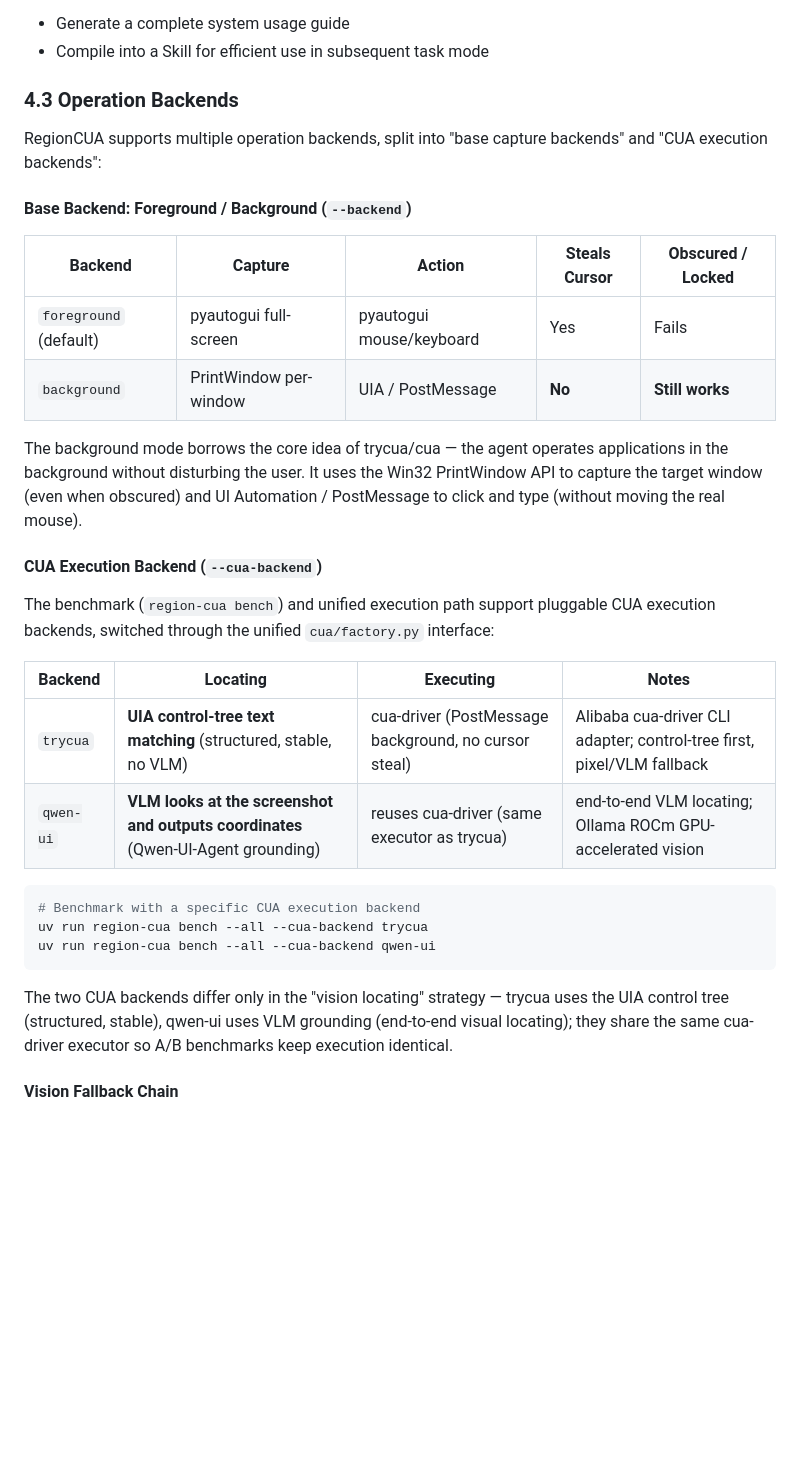
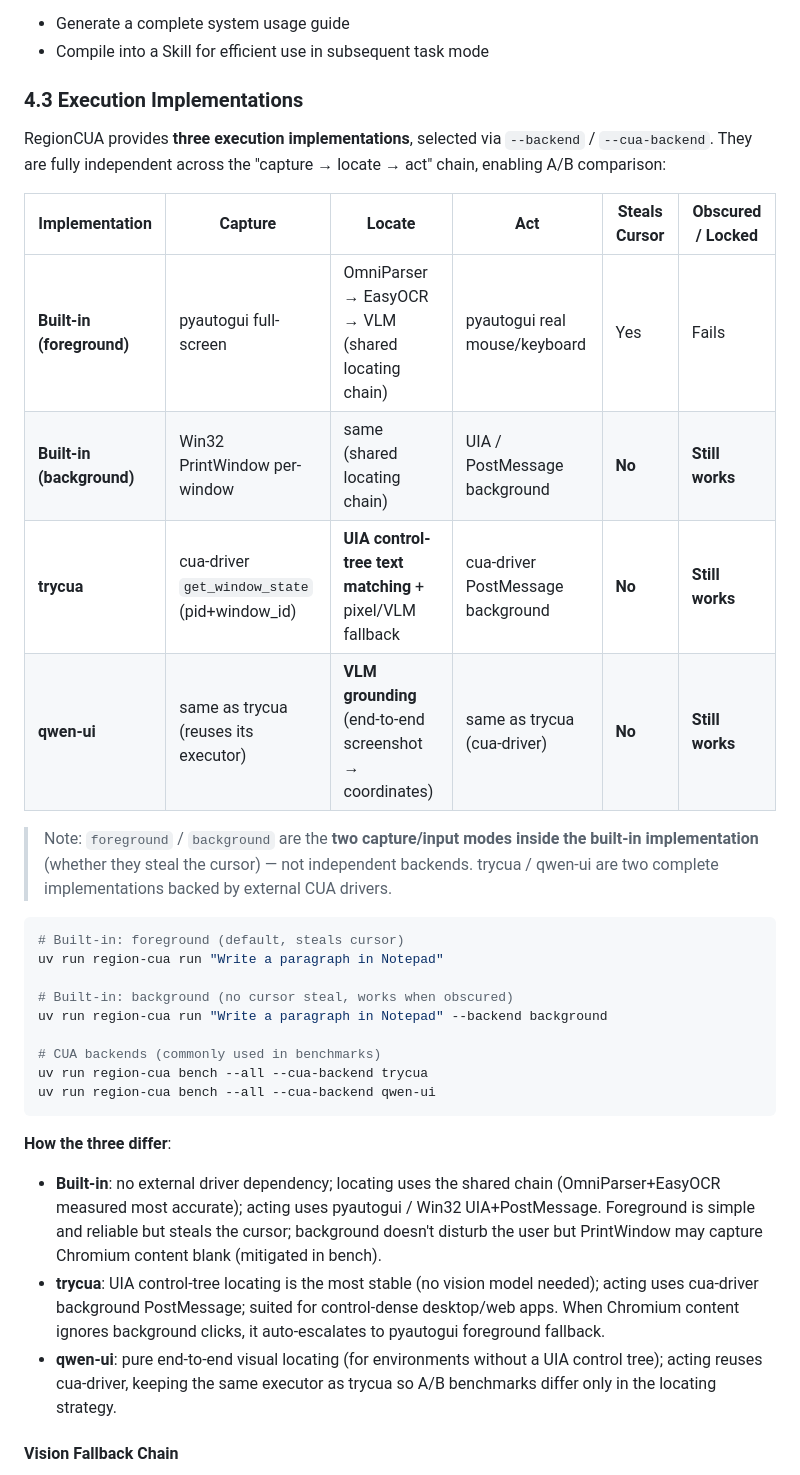
Before and after one commit to Region-AI/region-cua, a Markdown page: README.en.md, the part around the change. GitHub-like rendering; blank space fills up the shorter version.

Commit message:
docs: 4.3 改为三套执行实现（自研foreground/background + trycua + qwen-ui）
按代码实际架构修正：foreground/background 是自研实现内部的两种截图/输入模式
（是否抢光标），不是独立后端；trycua / qwen-ui 是接入外部 CUA 驱动的两套完整
实现。三者在截图→定位→操作全链路互相独立，可 A/B 对比。中英文同步。

````diff
--- a/README.en.md
+++ b/README.en.md
@@ -104,35 +104,35 @@ Post-exploration:
 - Generate a complete system usage guide
 - Compile into a Skill for efficient use in subsequent task mode
 
-### 4.3 Operation Backends
+### 4.3 Execution Implementations
 
-RegionCUA supports multiple operation backends, split into "base capture backends" and "CUA execution backends":
+RegionCUA provides **three execution implementations**, selected via `--backend` / `--cua-backend`. They are fully independent across the "capture → locate → act" chain, enabling A/B comparison:
 
-#### Base Backend: Foreground / Background (`--backend`)
+| Implementation | Capture | Locate | Act | Steals Cursor | Obscured / Locked |
+|----------------|---------|--------|-----|---------------|-------------------|
+| **Built-in (foreground)** | pyautogui full-screen | OmniParser → EasyOCR → VLM (shared locating chain) | pyautogui real mouse/keyboard | Yes | Fails |
+| **Built-in (background)** | Win32 PrintWindow per-window | same (shared locating chain) | UIA / PostMessage background | **No** | **Still works** |
+| **trycua** | cua-driver `get_window_state` (pid+window_id) | **UIA control-tree text matching** + pixel/VLM fallback | cua-driver PostMessage background | **No** | **Still works** |
+| **qwen-ui** | same as trycua (reuses its executor) | **VLM grounding** (end-to-end screenshot → coordinates) | same as trycua (cua-driver) | **No** | **Still works** |
 
-| Backend | Capture | Action | Steals Cursor | Obscured / Locked |
-|---------|---------|--------|---------------|-------------------|
-| `foreground` (default) | pyautogui full-screen | pyautogui mouse/keyboard | Yes | Fails |
-| `background` | PrintWindow per-window | UIA / PostMessage | **No** | **Still works** |
-
-The background mode borrows the core idea of trycua/cua — the agent operates applications in the background without disturbing the user. It uses the Win32 PrintWindow API to capture the target window (even when obscured) and UI Automation / PostMessage to click and type (without moving the real mouse).
-
-#### CUA Execution Backend (`--cua-backend`)
-
-The benchmark (`region-cua bench`) and unified execution path support pluggable CUA execution backends, switched through the unified `cua/factory.py` interface:
-
-| Backend | Locating | Executing | Notes |
-|---------|----------|-----------|-------|
-| `trycua` | **UIA control-tree text matching** (structured, stable, no VLM) | cua-driver (PostMessage background, no cursor steal) | Alibaba cua-driver CLI adapter; control-tree first, pixel/VLM fallback |
-| `qwen-ui` | **VLM looks at the screenshot and outputs coordinates** (Qwen-UI-Agent grounding) | reuses cua-driver (same executor as trycua) | end-to-end VLM locating; Ollama ROCm GPU-accelerated vision |
+> Note: `foreground` / `background` are the **two capture/input modes inside the built-in implementation** (whether they steal the cursor) — not independent backends. trycua / qwen-ui are two complete implementations backed by external CUA drivers.
 
 ```bash
-# Benchmark with a specific CUA execution backend
+# Built-in: foreground (default, steals cursor)
+uv run region-cua run "Write a paragraph in Notepad"
+
+# Built-in: background (no cursor steal, works when obscured)
+uv run region-cua run "Write a paragraph in Notepad" --backend background
+
+# CUA backends (commonly used in benchmarks)
 uv run region-cua bench --all --cua-backend trycua
 uv run region-cua bench --all --cua-backend qwen-ui
 ```
 
-The two CUA backends differ only in the "vision locating" strategy — trycua uses the UIA control tree (structured, stable), qwen-ui uses VLM grounding (end-to-end visual locating); they share the same cua-driver executor so A/B benchmarks keep execution identical.
+**How the three differ**:
+- **Built-in**: no external driver dependency; locating uses the shared chain (OmniParser+EasyOCR measured most accurate); acting uses pyautogui / Win32 UIA+PostMessage. Foreground is simple and reliable but steals the cursor; background doesn't disturb the user but PrintWindow may capture Chromium content blank (mitigated in bench).
+- **trycua**: UIA control-tree locating is the most stable (no vision model needed); acting uses cua-driver background PostMessage; suited for control-dense desktop/web apps. When Chromium content ignores background clicks, it auto-escalates to pyautogui foreground fallback.
+- **qwen-ui**: pure end-to-end visual locating (for environments without a UIA control tree); acting reuses cua-driver, keeping the same executor as trycua so A/B benchmarks differ only in the locating strategy.
 
 #### Vision Fallback Chain
 
````
Also changed, not shown: README.md (+20 -20 lines).
